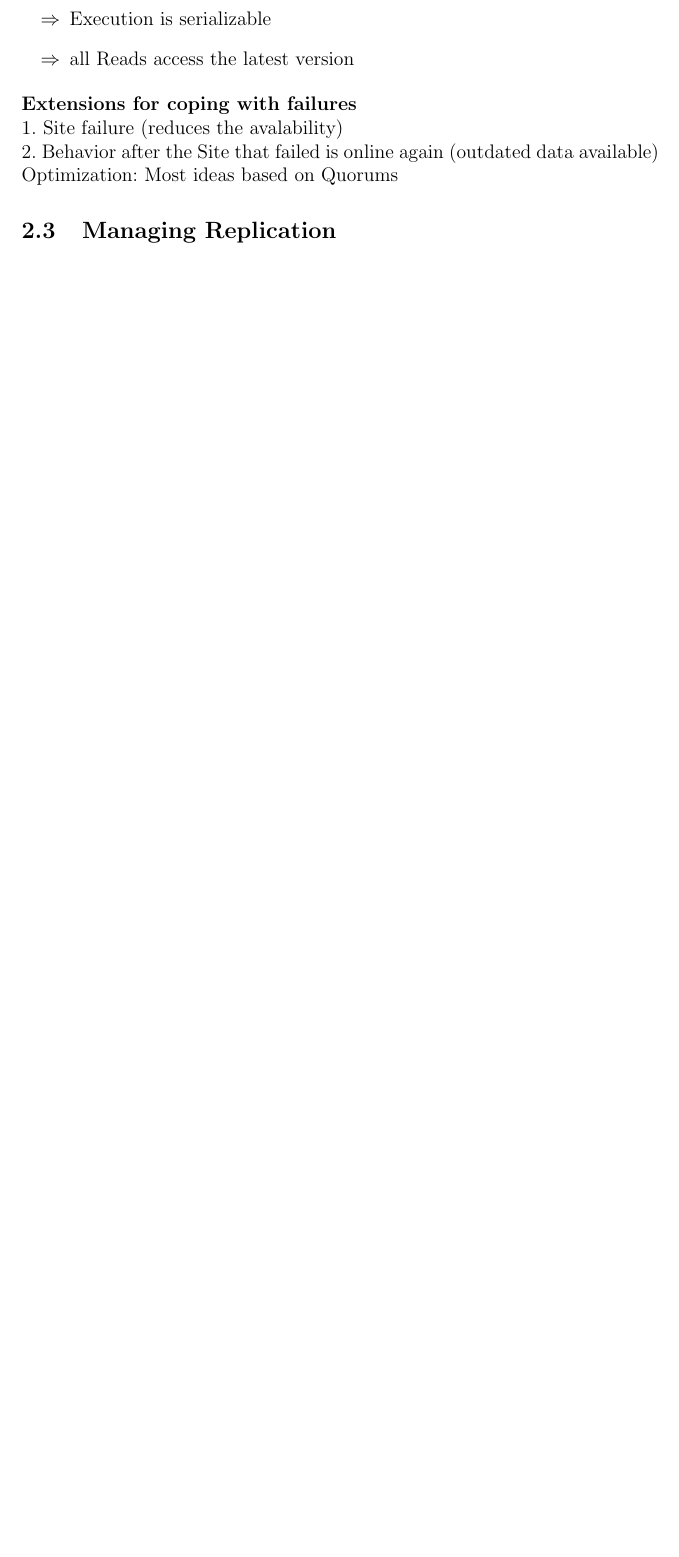
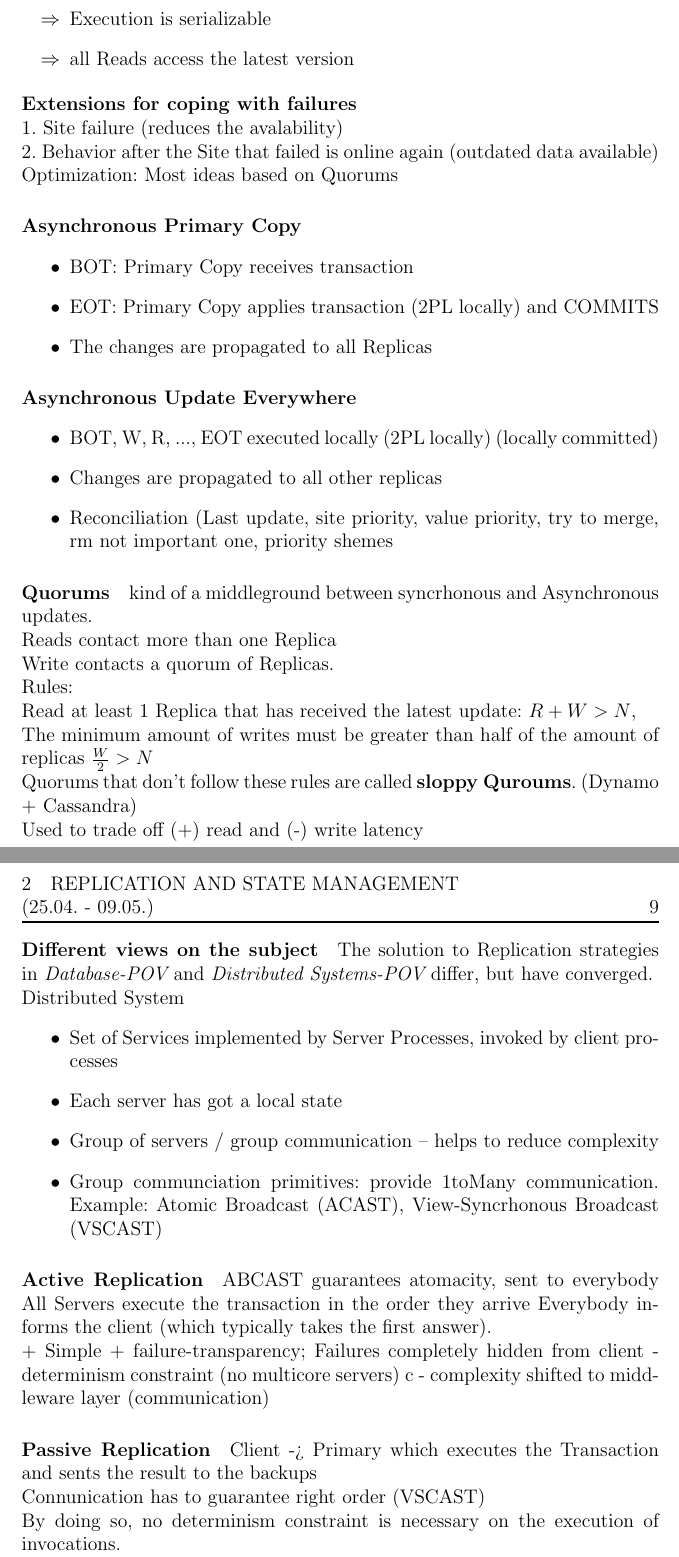
Before and after one commit to juliusHuelsmann/tub-sose16-aec, a LaTeX document (document.tex): part of page 8 of 10 before the commit and two parts of pages 8 and 9 of 13 after it, the two joined at a grey line, cut so that both start at the same text, the shorter picture padded with empty space. Compiled offline with pdfLaTeX.

Commit message:
lecture pre

```diff
--- a/document.tex
+++ b/document.tex
@@ -564,6 +555,21 @@ arrive at each copy
  Optimization: Most ideas based on Quorums
 
 
+ \paragraph{Asynchronous Primary Copy}
+ \begin{itemize}
+  \item BOT: Primary Copy receives transaction
+  \item EOT: Primary Copy applies transaction (2PL locally) and COMMITS
+  \item The changes are propagated to all Replicas
+ \end{itemize}
+
+
+
+ \paragraph{Asynchronous Update Everywhere}
+ \begin{itemize}
+  \item BOT, W, R, ..., EOT executed locally (2PL locally) (locally committed)
+  \item Changes are propagated to all other replicas
+  \item Reconciliation (Last update, site priority, value priority, try to merge, rm not important one, priority shemes
+ \end{itemize}
 
 
 
@@ -577,3 +583,59 @@ arrive at each copy
 
 
 
+
+
+
+
+
+ \paragraph{Quorums}
+ kind of a middleground between syncrhonous and Asynchronous updates.
+
+ Reads contact more than one Replica
+
+ Write contacts a quorum of Replicas.
+
+ Rules:
+
+ Read at least $1$ Replica that has received the latest update: $R+W > N$,\\
+ The minimum amount of writes must be greater than half of the amount of replicas $\frac{W}{2} > N$
+
+ Quorums that don't follow these rules are called {\bf sloppy Quroums}. (Dynamo + Cassandra)
+
+ Used to trade off (+) read and (-) write latency
+
+
+
+
+ \paragraph{Different views on the subject}
+ The solution to Replication strategies in {\it Database-POV} and {\it Distributed Systems-POV} differ, but have converged.
+
+
+ Distributed System
+ \begin{itemize}
+  \item Set of Services implemented by Server Processes, invoked by client processes
+  \item Each server has got a local state
+  \item Group of servers / group communication -- helps to reduce complexity
+  \item Group communciation primitives: provide 1toMany communication. Example:  Atomic Broadcast (ACAST), View-Syncrhonous Broadcast (VSCAST)
+ \end{itemize}
+
+ \paragraph{Active Replication}
+ ABCAST guarantees atomacity, sent to everybody
+ All Servers execute the transaction in the order they arrive
+ Everybody informs the client (which typically takes the first answer).
+
+ + Simple
+ + failure-transparency; Failures completely hidden from client
+ - determinism constraint (no multicore servers) c
+ - complexity shifted to middleware layer (communication)
+
+
+%  Asynchronous Primary Copy
+ \paragraph{Passive Replication}
+ Client -> Primary which executes the Transaction and sents the result to the backups
+
+  Connunication has to guarantee right order (VSCAST)
+
+ By
+doing so, no determinism constraint is necessary on the execution of
+invocations.
@@ -614,9 +691,10 @@ arrive at each copy
 %\end{table}
 
 
+\newpage
+\subsection{Implications of Replication}
 
-\subsection{Managing Replication}
-\subsection{Implications of Replication}
+\newpage
 \subsection{Paxos and CRDTs}
 
 
```
Also changed, not shown: document.pdf, document.tex (36 more changed lines), 1 other file.
